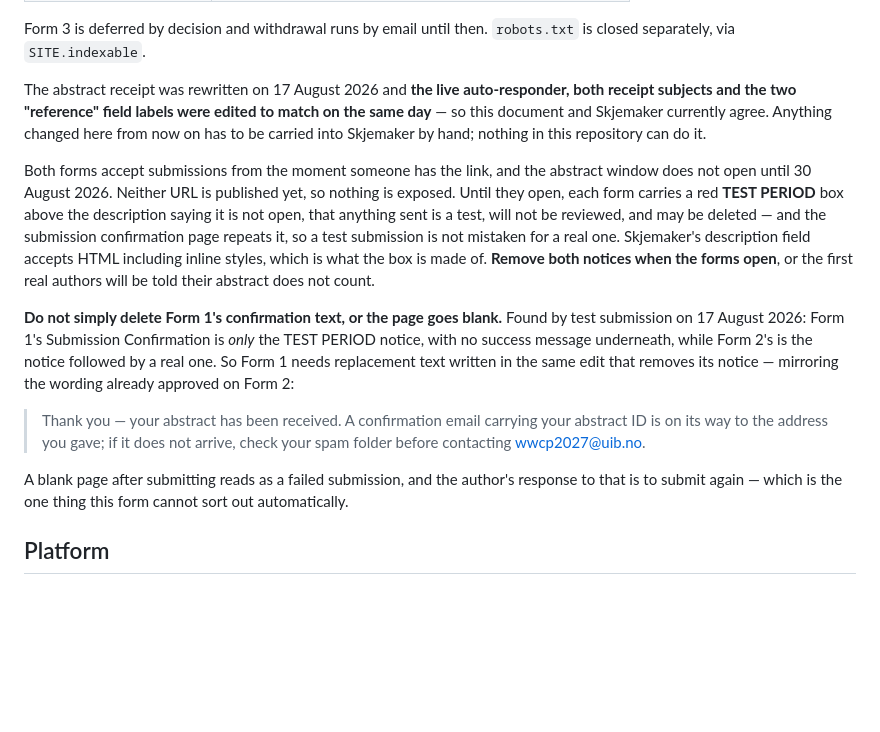
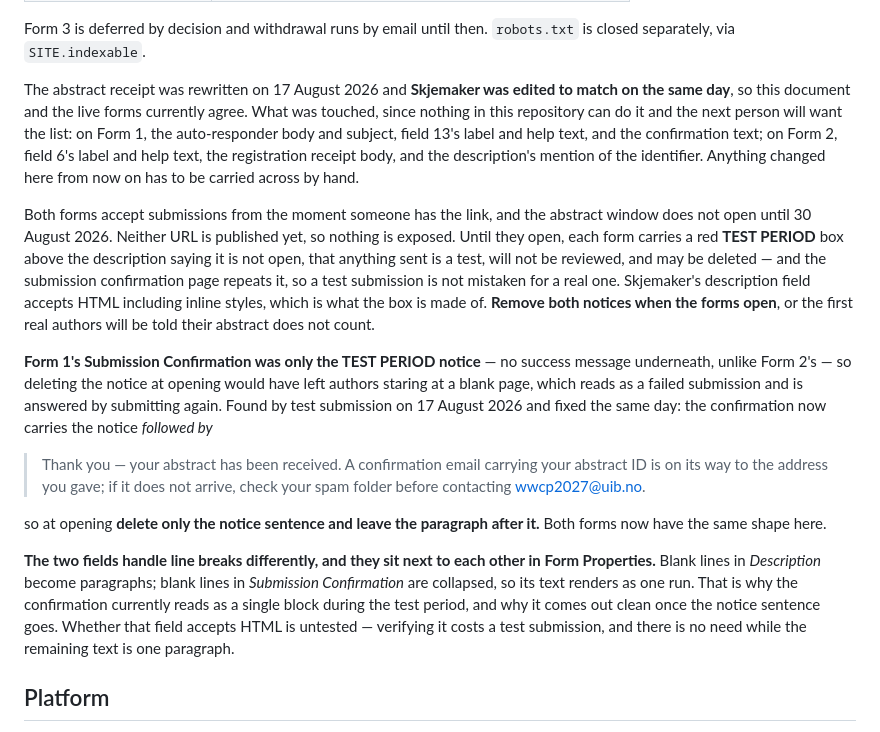
Before and after one commit to yliu-fort/wcb2026website, a Markdown page: docs/forms.md, the part around the change. GitHub-like rendering; blank space fills up the shorter version.

Commit message:
Fix Form 1's confirmation page, and note how the two fields differ
Form 1's Submission Confirmation now carries the success message after the test
notice, so the instruction at opening is to delete the notice sentence and keep
the paragraph, rather than to write replacement text.

Also records why the confirmation currently reads as one run-on block: blank
lines become paragraphs in Description but are collapsed in Submission
Confirmation. It comes out clean once the notice sentence is deleted, so the
field's HTML support stays untested rather than costing another test entry.

Lists which live settings were edited on each form, including Form 2's
description, which still called the identifier a reference.

Co-Authored-By: Claude Opus 5 <noreply@anthropic.com>

```diff
--- a/docs/forms.md
+++ b/docs/forms.md
@@ -16,11 +16,13 @@ emails and the forms cannot drift apart.
 Form 3 is deferred by decision and withdrawal runs by email until then.
 `robots.txt` is closed separately, via `SITE.indexable`.
 
-The abstract receipt was rewritten on 17 August 2026 and **the live
-auto-responder, both receipt subjects and the two "reference" field labels were
-edited to match on the same day** — so this document and Skjemaker currently
-agree. Anything changed here from now on has to be carried into Skjemaker by
-hand; nothing in this repository can do it.
+The abstract receipt was rewritten on 17 August 2026 and **Skjemaker was edited to
+match on the same day**, so this document and the live forms currently agree. What
+was touched, since nothing in this repository can do it and the next person will
+want the list: on Form 1, the auto-responder body and subject, field 13's label
+and help text, and the confirmation text; on Form 2, field 6's label and help
+text, the registration receipt body, and the description's mention of the
+identifier. Anything changed here from now on has to be carried across by hand.
 
 Both forms accept submissions from the moment someone has the link, and the
 abstract window does not open until 30 August 2026. Neither URL is published
@@ -32,20 +34,26 @@ one. Skjemaker's description field accepts HTML including inline styles, which
 is what the box is made of. **Remove both notices when the forms open**, or the
 first real authors will be told their abstract does not count.
 
-**Do not simply delete Form 1's confirmation text, or the page goes blank.**
-Found by test submission on 17 August 2026: Form 1's Submission Confirmation is
-*only* the TEST PERIOD notice, with no success message underneath, while Form 2's
-is the notice followed by a real one. So Form 1 needs replacement text written in
-the same edit that removes its notice — mirroring the wording already approved on
-Form 2:
+**Form 1's Submission Confirmation was only the TEST PERIOD notice** — no success
+message underneath, unlike Form 2's — so deleting the notice at opening would
+have left authors staring at a blank page, which reads as a failed submission and
+is answered by submitting again. Found by test submission on 17 August 2026 and
+fixed the same day: the confirmation now carries the notice *followed by*
 
 > Thank you — your abstract has been received. A confirmation email carrying your
 > abstract ID is on its way to the address you gave; if it does not arrive, check
 > your spam folder before contacting wwcp2027@uib.no.
 
-A blank page after submitting reads as a failed submission, and the author's
-response to that is to submit again — which is the one thing this form cannot
-sort out automatically.
+so at opening **delete only the notice sentence and leave the paragraph after
+it.** Both forms now have the same shape here.
+
+**The two fields handle line breaks differently, and they sit next to each other
+in Form Properties.** Blank lines in *Description* become paragraphs; blank lines
+in *Submission Confirmation* are collapsed, so its text renders as one run. That
+is why the confirmation currently reads as a single block during the test period,
+and why it comes out clean once the notice sentence goes. Whether that field
+accepts HTML is untested — verifying it costs a test submission, and there is no
+need while the remaining text is one paragraph.
 
 ## Platform
 
```
